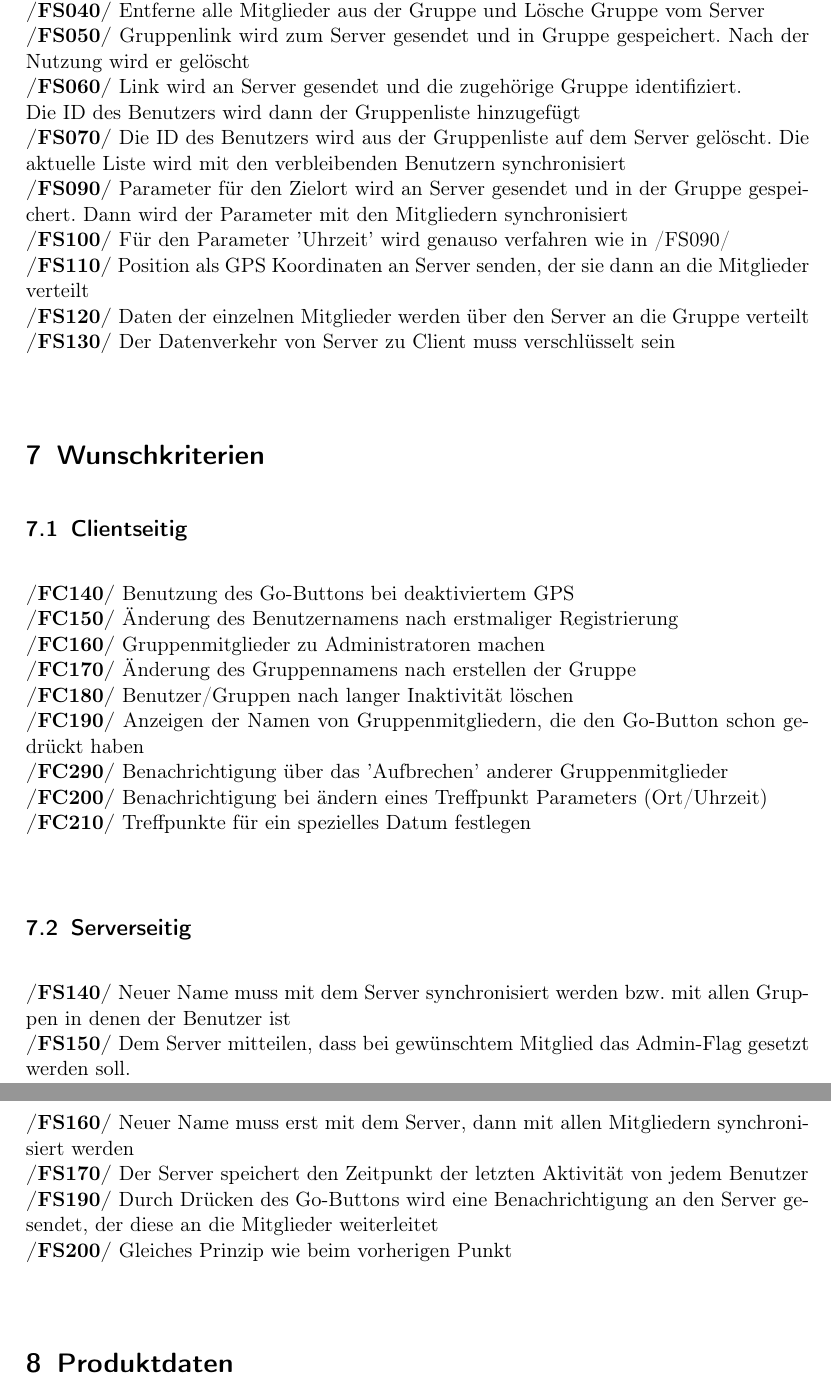
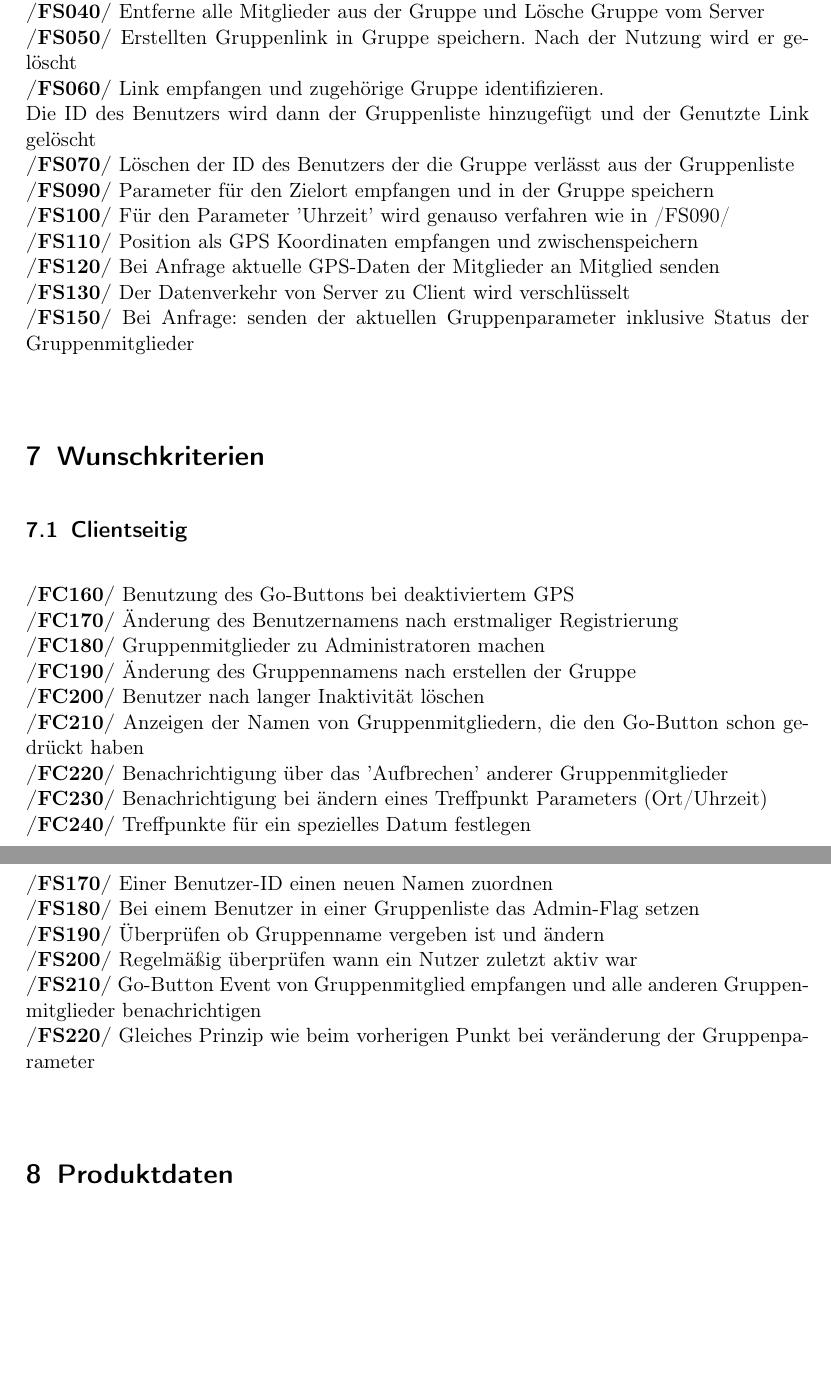
Before and after one commit to rethesa/pse-android-go, a LaTeX document (Pflichtenheft/Pflichtenheft.tex, which reads Pflichtenheft/Produktfunktionen.tex): two parts of pages 6 and 7 of 7 before the commit and two parts of pages 6 and 7 of 8 after it, joined at a grey line, cut so that both start at the same text, the shorter picture padded with empty space. Compiled offline with pdfLaTeX.

Commit message:
update Produktfunktionen

```diff
--- a/Pflichtenheft/Produktfunktionen.tex
+++ b/Pflichtenheft/Produktfunktionen.tex
@@ -27,27 +28,29 @@ Die Nummer ist bei zusammenhängenden Aktionen gleich.\\
+     \textbf{/FS030/} Eine neue Gruppe anlegen Gruppenadministrator als einzigem Mitglied\\
      \textbf{/FS040/} Entferne alle Mitglieder aus der Gruppe und Lösche Gruppe vom Server\\
-     \textbf{/FS050/} Gruppenlink wird zum Server gesendet und in Gruppe gespeichert. Nach der Nutzung wird er gelöscht\\
-     \textbf{/FS060/} Link wird an Server gesendet und die zugehörige Gruppe identifiziert.\\ Die ID des Benutzers wird dann der Gruppenliste hinzugefügt\\
-     \textbf{/FS070/} Die ID des Benutzers wird aus der Gruppenliste auf dem Server gelöscht. Die aktuelle Liste wird mit den verbleibenden Benutzern synchronisiert\\
-     \textbf{/FS090/} Parameter für den Zielort wird an Server gesendet und in der Gruppe gespeichert. Dann wird der Parameter mit den Mitgliedern synchronisiert \\
+     \textbf{/FS050/} Erstellten Gruppenlink in Gruppe speichern. Nach der Nutzung wird er gelöscht\\
+     \textbf{/FS060/} Link empfangen und zugehörige Gruppe identifizieren.\\ Die ID des Benutzers wird dann der Gruppenliste hinzugefügt und der Genutzte Link gelöscht\\
+     \textbf{/FS070/} Löschen der ID des Benutzers der die Gruppe verlässt aus der Gruppenliste\\
+     \textbf{/FS090/} Parameter für den Zielort empfangen und in der Gruppe speichern\\
      \textbf{/FS100/} Für den Parameter 'Uhrzeit' wird genauso verfahren wie in /FS090/ \\
-     \textbf{/FS110/} Position als GPS Koordinaten an Server senden, der sie dann an die Mitglieder verteilt\\
-     \textbf{/FS120/} Daten der einzelnen Mitglieder werden über den Server an die Gruppe verteilt \\
-     \textbf{/FS130/} Der Datenverkehr von Server zu Client muss verschlüsselt sein\\
+     \textbf{/FS110/} Position als GPS Koordinaten empfangen und zwischenspeichern\\
+     \textbf{/FS120/} Bei Anfrage aktuelle GPS-Daten der Mitglieder an Mitglied senden \\
+     \textbf{/FS130/} Der Datenverkehr von Server zu Client wird verschlüsselt\\
+     \textbf{/FS150/} Bei Anfrage: senden der aktuellen Gruppenparameter inklusive Status der Gruppenmitglieder\\
 \section{Wunschkriterien}
 \subsection{Clientseitig}
-     \textbf{/FC140/} Benutzung des Go-Buttons bei deaktiviertem GPS\\
-     \textbf{/FC150/} Änderung des Benutzernamens nach erstmaliger Registrierung\\
-     \textbf{/FC160/} Gruppenmitglieder zu Administratoren machen                \\
-     \textbf{/FC170/} Änderung des Gruppennamens nach erstellen der Gruppe        \\
-     \textbf{/FC180/} Benutzer/Gruppen nach langer Inaktivität löschen                     \\
-     \textbf{/FC190/} Anzeigen der Namen von Gruppenmitgliedern, die den Go-Button schon gedrückt haben\\
-     \textbf{/FC290/} Benachrichtigung über das 'Aufbrechen' anderer Gruppenmitglieder\\
-     \textbf{/FC200/} Benachrichtigung bei ändern eines Treffpunkt Parameters (Ort/Uhrzeit)\\
-     \textbf{/FC210/} Treffpunkte für ein spezielles Datum festlegen\\
+     \textbf{/FC160/} Benutzung des Go-Buttons bei deaktiviertem GPS\\
+     \textbf{/FC170/} Änderung des Benutzernamens nach erstmaliger Registrierung\\
+     \textbf{/FC180/} Gruppenmitglieder zu Administratoren machen                \\
+     \textbf{/FC190/} Änderung des Gruppennamens nach erstellen der Gruppe        \\
+     \textbf{/FC200/} Benutzer nach langer Inaktivität löschen                     \\
+     \textbf{/FC210/} Anzeigen der Namen von Gruppenmitgliedern, die den Go-Button schon gedrückt haben\\
+     \textbf{/FC220/} Benachrichtigung über das 'Aufbrechen' anderer Gruppenmitglieder\\
+     \textbf{/FC230/} Benachrichtigung bei ändern eines Treffpunkt Parameters (Ort/Uhrzeit)\\
+     \textbf{/FC240/} Treffpunkte für ein spezielles Datum festlegen\\
 \subsection{Serverseitig}
-     \textbf{/FS140/} Neuer Name muss mit dem Server synchronisiert werden bzw. mit allen Gruppen in denen der Benutzer ist\\
-     \textbf{/FS150/} Dem Server mitteilen, dass bei gewünschtem Mitglied das Admin-Flag gesetzt werden soll.\\
-     \textbf{/FS160/} Neuer Name muss erst mit dem Server, dann mit allen Mitgliedern synchronisiert werden\\
-     \textbf{/FS170/} Der Server speichert den Zeitpunkt der letzten Aktivität von jedem Benutzer\\
-     \textbf{/FS190/} Durch Drücken des Go-Buttons wird eine Benachrichtigung an den Server gesendet, der diese an die Mitglieder weiterleitet\\
-     \textbf{/FS200/} Gleiches Prinzip wie beim vorherigen Punkt\\
+     \textbf{/FS170/} Einer Benutzer-ID einen neuen Namen zuordnen\\
+     \textbf{/FS180/} Bei einem Benutzer in einer Gruppenliste das Admin-Flag setzen\\
+     \textbf{/FS190/} Überprüfen ob Gruppenname vergeben ist und ändern\\
+     \textbf{/FS200/} Regelmäßig überprüfen wann ein Nutzer zuletzt aktiv war\\
+     \textbf{/FS210/} Go-Button Event von Gruppenmitglied empfangen und alle anderen Gruppenmitglieder benachrichtigen\\
+     \textbf{/FS220/} Gleiches Prinzip wie beim vorherigen Punkt bei veränderung der Gruppenparameter\\
```
Also changed, not shown: Pflichtenheft/Produktfunktionen.tex (11 more changed lines).
